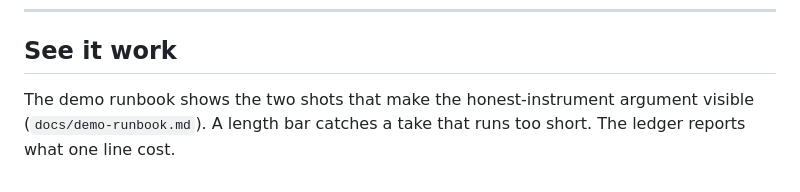
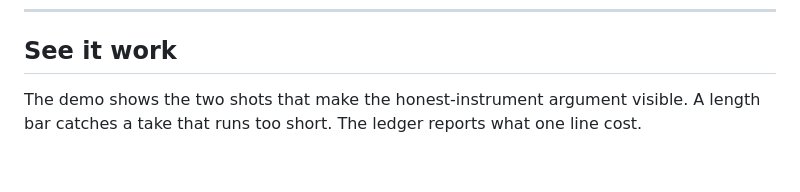
Before and after one commit to nrynss/ajilamu, a Markdown page: docs/submission.md, the part around the change. Rendered like a GitHub page.

```diff
--- a/docs/submission.md
+++ b/docs/submission.md
@@ -151,6 +151,5 @@ We would rather you read this than find it yourself.
 
 ## See it work
 
-The demo runbook shows the two shots that make the honest-instrument argument visible
-(`docs/demo-runbook.md`). A length bar catches a take that runs too short. The ledger reports
-what one line cost.
+The demo shows the two shots that make the honest-instrument argument visible. A length bar
+catches a take that runs too short. The ledger reports what one line cost.
```
Also changed, not shown: dev-diary/PHASE-8-ship.md (+4 -4 lines), docs/demo-runbook.md (deleted, +0 -96 lines).
